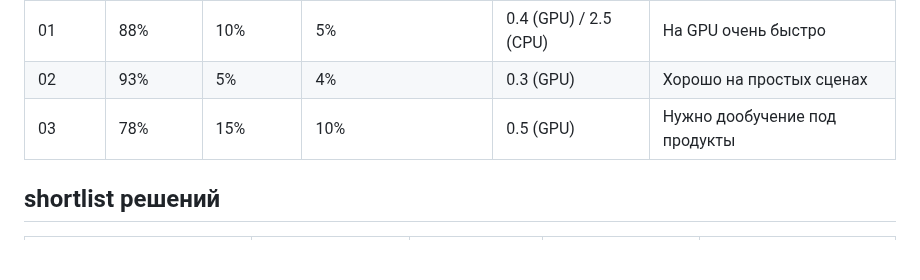
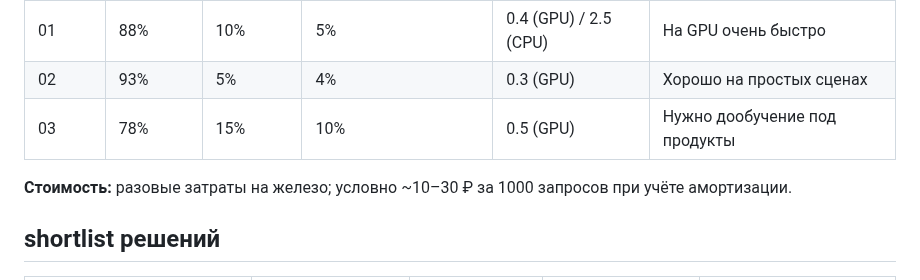
Before and after one commit to teamsync-labs/ai-sous-chef, a Markdown page: docs/ai/cv-comparison.md, the part around the change. Rendered like a GitHub page; blank space fills up the shorter version.

```diff
--- a/docs/ai/cv-comparison.md
+++ b/docs/ai/cv-comparison.md
@@ -116,6 +116,8 @@
 | 02 | 93% | 5% | 4% | 0.3 (GPU) | Хорошо на простых сценах |
 | 03 | 78% | 15% | 10% | 0.5 (GPU) | Нужно дообучение под продукты |
 
+**Стоимость:** разовые затраты на железо; условно ~10–30 ₽ за 1000 запросов при учёте амортизации.
+
 ## shortlist решений
 
 | Модель | Точность названий | Пропуски | Ложные срабатывания | Комментарий |
```
